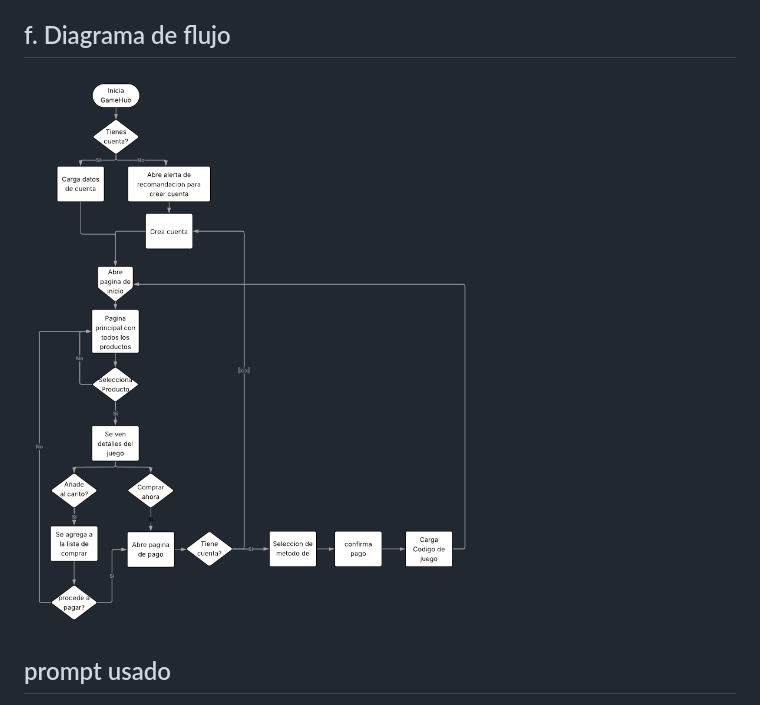
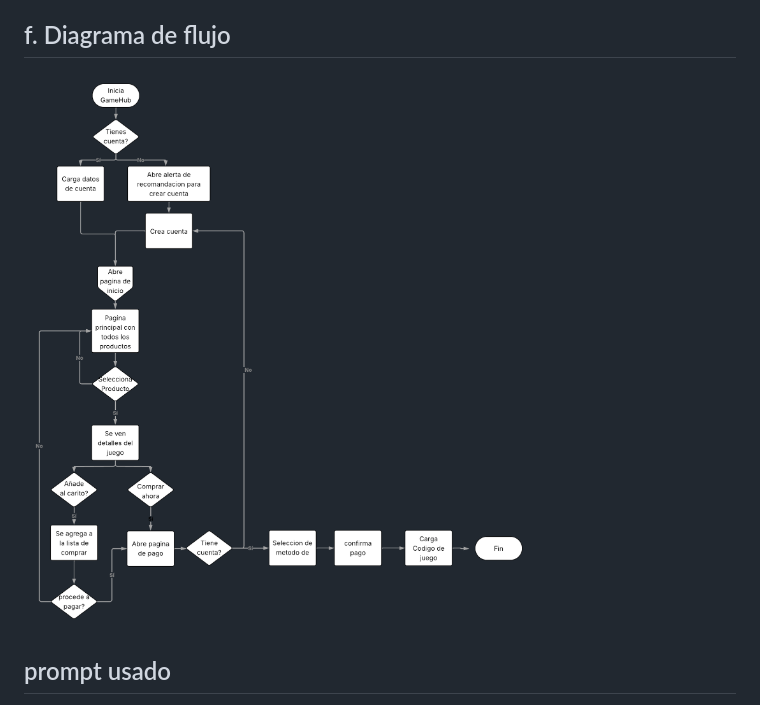
Before and after one commit to Antonio1886/Metodologia-De-La-Investigacion, a Markdown page: Practica10/Tienda-Online.md, the part around the change. Rendered like a GitHub page; pictures changed too: Practica10/assets/Diagrama en blanco.png (deleted), Practica10/assets/diagrama de flujo.png (added).

```diff
--- a/Practica10/Tienda-Online.md
+++ b/Practica10/Tienda-Online.md
@@ -47,7 +47,7 @@ GameHub es una tienda online especializada en la venta de videojuegos digitales
    - Recomendaciones basadas en compra
 
 ## f. Diagrama de flujo
-![Diagrama de flujo GameHub](/Practica10/assets/Diagrama%20en%20blanco.png)
+![Diagrama de flujo GameHub](/Practica10/assets/diagrama%20de%20flujo.png)
 
 
 
```
Also changed, not shown: Practica10/Tienda-Online Avance2.md (+55 -25 lines).
